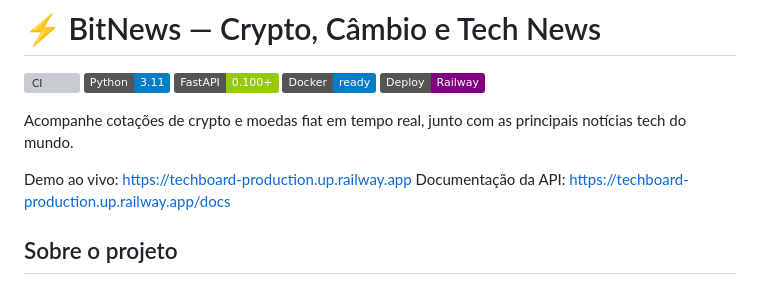
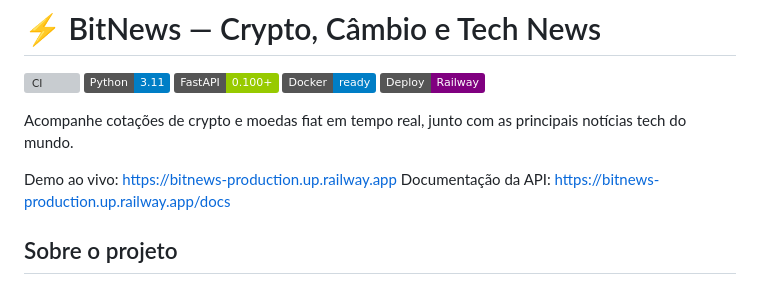
Before and after one commit to jandersonjm87/bitnews, a Markdown page: README.md, the part around the change. GitHub-like rendering; badges without logos; grey boxes are pictures that could not be loaded.

Commit message:
docs: atualiza URL para bitnews-production.up.railway.app

```diff
--- a/README.md
+++ b/README.md
@@ -8,8 +8,8 @@
 
 Acompanhe cotações de crypto e moedas fiat em tempo real, junto com as principais notícias tech do mundo.
 
-Demo ao vivo: https://techboard-production.up.railway.app
-Documentação da API: https://techboard-production.up.railway.app/docs
+Demo ao vivo: https://bitnews-production.up.railway.app
+Documentação da API: https://bitnews-production.up.railway.app/docs
 
 ## Sobre o projeto
 
```
